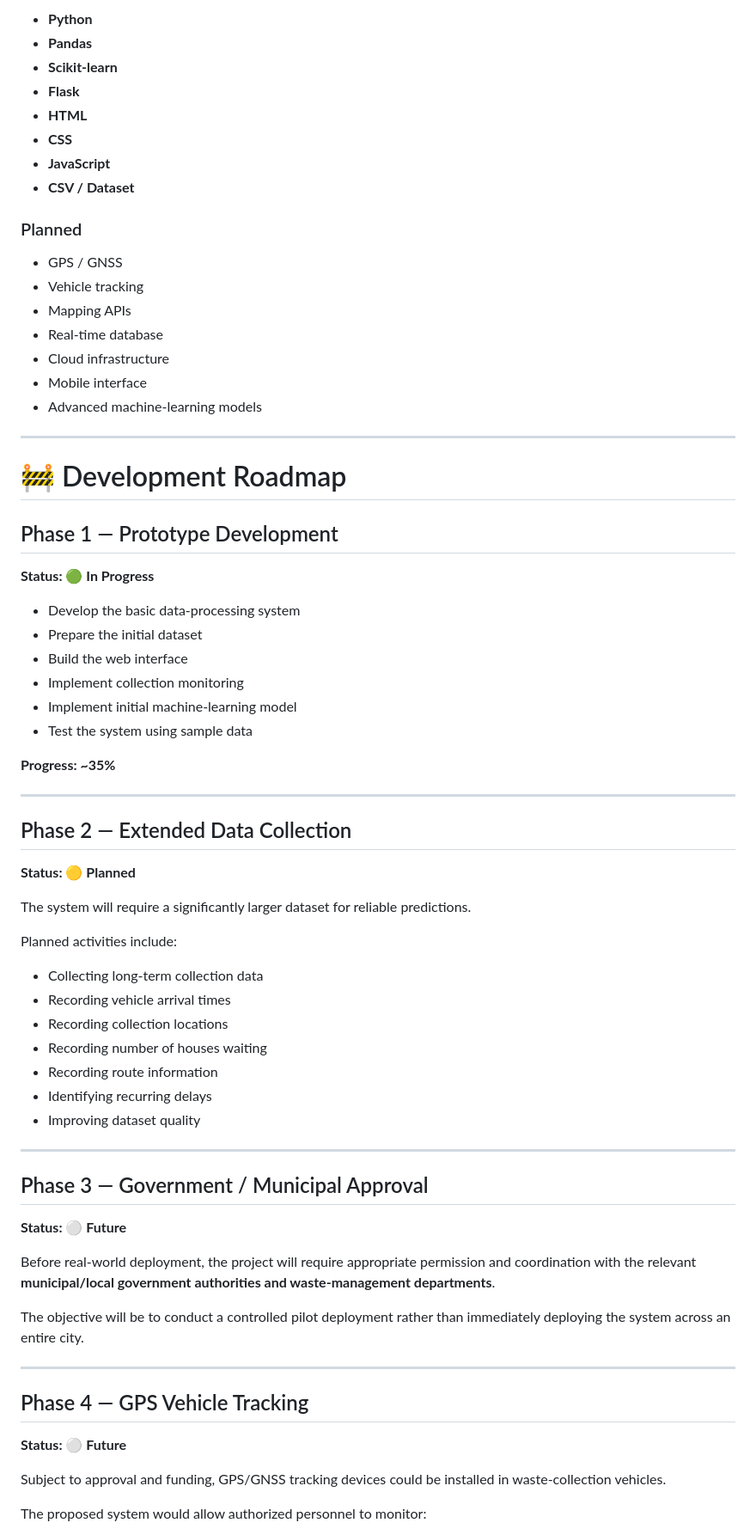
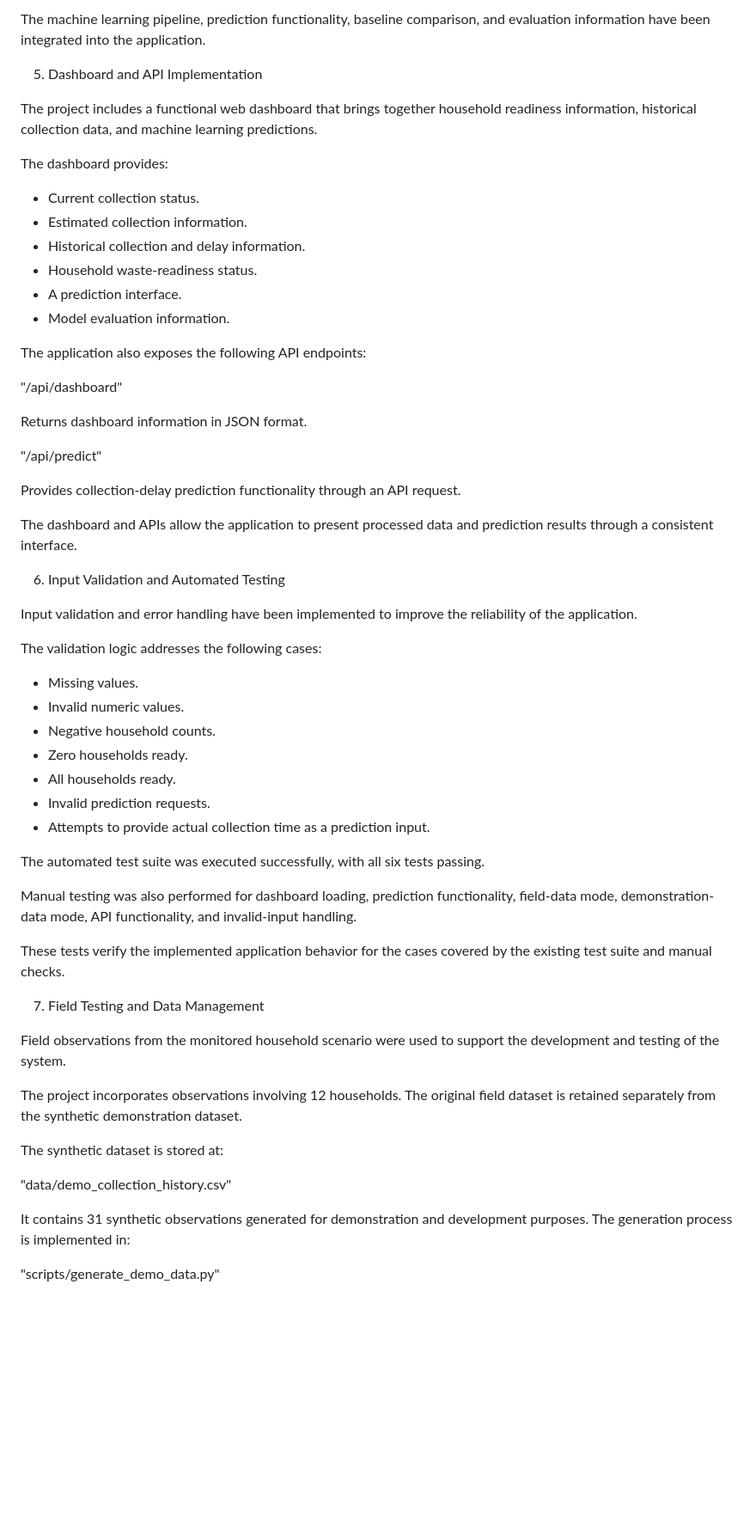
Before and after one commit to danypraisons975/Smart-Waste-Collection-Dashboard, a Markdown page: README.md, the part around one of its changes. Shown at 86% size. Drawn GitHub-style; blank space fills up the shorter version.

```diff
--- a/README.md
+++ b/README.md
@@ -113,75 +100,62 @@ The machine-learning model will be improved as more real-world data becomes avai
 
-* **Python**
-* **Pandas**
-* **Scikit-learn**
-* **Flask**
-* **HTML**
-* **CSS**
-* **JavaScript**
-* **CSV / Dataset**
+The machine learning pipeline, prediction functionality, baseline comparison, and evaluation information have been integrated into the application.
 
-### Planned
+5. Dashboard and API Implementation
 
-* GPS / GNSS
-* Vehicle tracking
-* Mapping APIs
-* Real-time database
-* Cloud infrastructure
-* Mobile interface
-* Advanced machine-learning models
+The project includes a functional web dashboard that brings together household readiness information, historical collection data, and machine learning predictions.
 
----
+The dashboard provides:
 
-# 🚧 Development Roadmap
+- Current collection status.
+- Estimated collection information.
+- Historical collection and delay information.
+- Household waste-readiness status.
+- A prediction interface.
+- Model evaluation information.
 
-## Phase 1 — Prototype Development
+The application also exposes the following API endpoints:
 
-**Status: 🟢 In Progress**
+"/api/dashboard"
 
-* Develop the basic data-processing system
-* Prepare the initial dataset
-* Build the web interface
-* Implement collection monitoring
-* Implement initial machine-learning model
-* Test the system using sample data
+Returns dashboard information in JSON format.
 
-**Progress: ~35%**
+"/api/predict"
 
----
+Provides collection-delay prediction functionality through an API request.
 
-## Phase 2 — Extended Data Collection
+The dashboard and APIs allow the application to present processed data and prediction results through a consistent interface.
 
-**Status: 🟡 Planned**
+6. Input Validation and Automated Testing
 
-The system will require a significantly larger dataset for reliable predictions.
+Input validation and error handling have been implemented to improve the reliability of the application.
 
-Planned activities include:
+The validation logic addresses the following cases:
 
-* Collecting long-term collection data
-* Recording vehicle arrival times
-* Recording collection locations
-* Recording number of houses waiting
-* Recording route information
-* Identifying recurring delays
-* Improving dataset quality
+- Missing values.
+- Invalid numeric values.
+- Negative household counts.
+- Zero households ready.
+- All households ready.
+- Invalid prediction requests.
+- Attempts to provide actual collection time as a prediction input.
 
----
+The automated test suite was executed successfully, with all six tests passing.
 
-## Phase 3 — Government / Municipal Approval
+Manual testing was also performed for dashboard loading, prediction functionality, field-data mode, demonstration-data mode, API functionality, and invalid-input handling.
 
-**Status: ⚪ Future**
+These tests verify the implemented application behavior for the cases covered by the existing test suite and manual checks.
 
-Before real-world deployment, the project will require appropriate permission and coordination with the relevant **municipal/local government authorities and waste-management departments**.
+7. Field Testing and Data Management
 
-The objective will be to conduct a controlled pilot deployment rather than immediately deploying the system across an entire city.
+Field observations from the monitored household scenario were used to support the development and testing of the system.
 
----
+The project incorporates observations involving 12 households. The original field dataset is retained separately from the synthetic demonstration dataset.
 
-## Phase 4 — GPS Vehicle Tracking
+The synthetic dataset is stored at:
 
-**Status: ⚪ Future**
+"data/demo_collection_history.csv"
 
-Subject to approval and funding, GPS/GNSS tracking devices could be installed in waste-collection vehicles.
+It contains 31 synthetic observations generated for demonstration and development purposes. The generation process is implemented in:
 
-The proposed system would allow authorized personnel to monitor:
+"scripts/generate_demo_data.py"
 
```
Also changed, not shown: other parts of README.md (+113 -173 lines).
